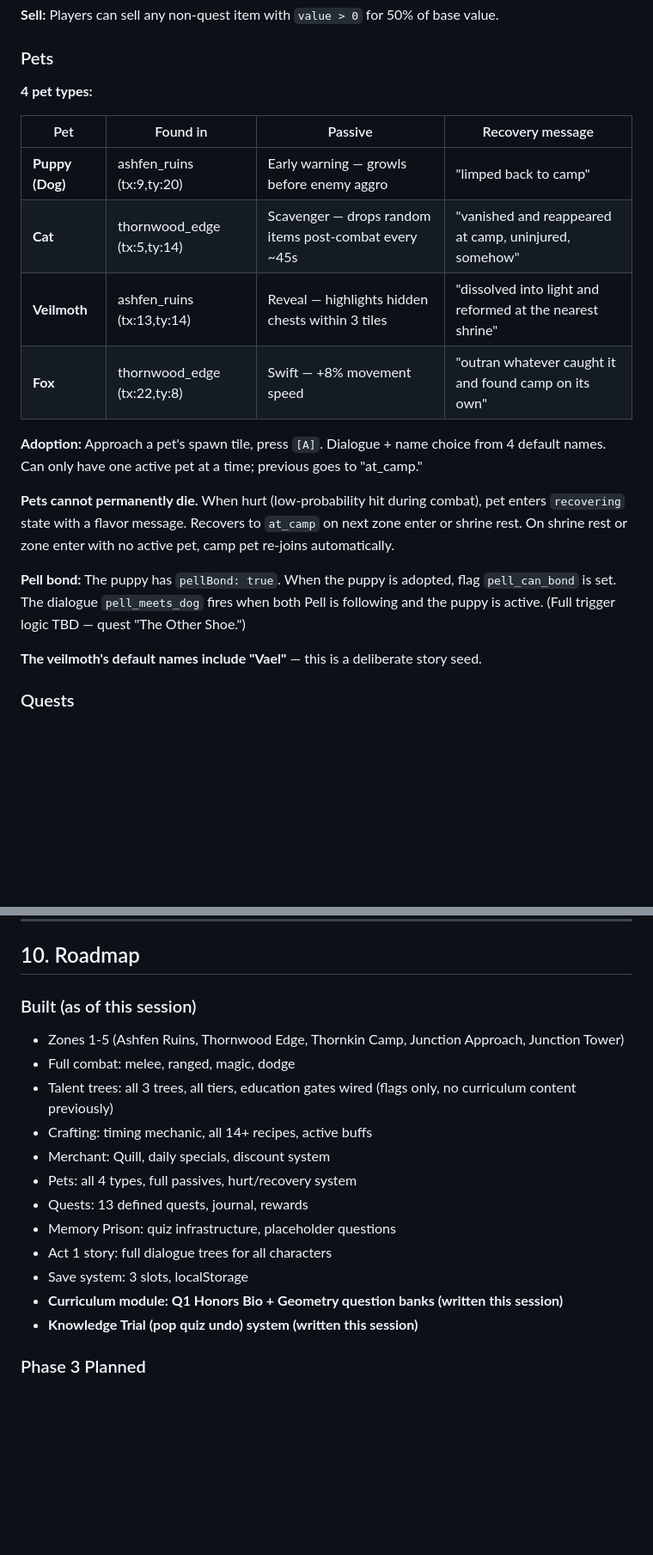
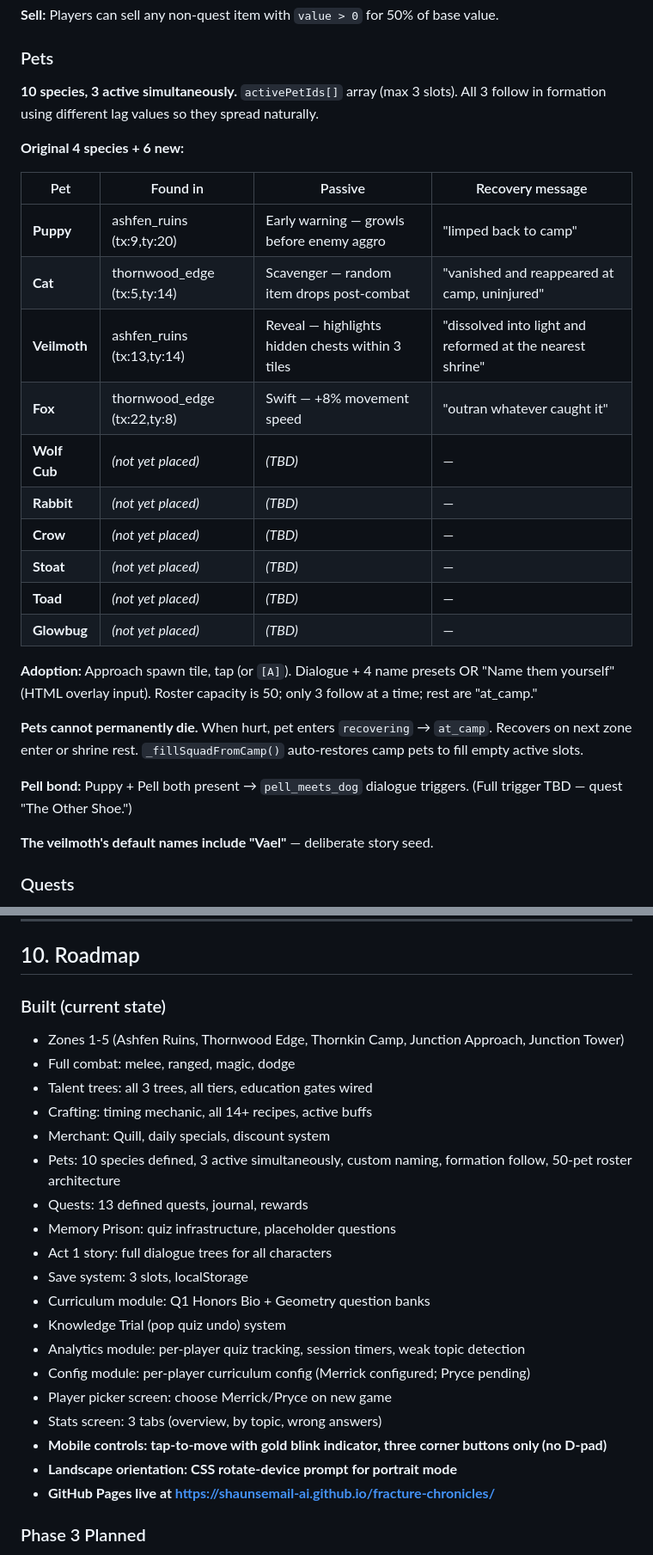
Before and after one commit to shaunsemail-ai/fracture-chronicles, a Markdown page: GAME_NOTES.md, 2 parts joined by grey strips. Shown at 86% size. GitHub-like rendering; blank space fills up the shorter version.

```diff
--- a/GAME_NOTES.md
+++ b/GAME_NOTES.md
@@ -329,22 +327,30 @@ Three trees, all available to all classes. 3 tiers each, tier N requires tier N-
 
 ### Pets
 
-**4 pet types:**
+**10 species, 3 active simultaneously.** `activePetIds[]` array (max 3 slots). All 3 follow in formation using different lag values so they spread naturally.
+
+**Original 4 species + 6 new:**
 
 | Pet | Found in | Passive | Recovery message |
 |-----|----------|---------|-----------------|
-| **Puppy (Dog)** | ashfen_ruins (tx:9,ty:20) | Early warning — growls before enemy aggro | "limped back to camp" |
-| **Cat** | thornwood_edge (tx:5,ty:14) | Scavenger — drops random items post-combat every ~45s | "vanished and reappeared at camp, uninjured, somehow" |
+| **Puppy** | ashfen_ruins (tx:9,ty:20) | Early warning — growls before enemy aggro | "limped back to camp" |
+| **Cat** | thornwood_edge (tx:5,ty:14) | Scavenger — random item drops post-combat | "vanished and reappeared at camp, uninjured" |
 | **Veilmoth** | ashfen_ruins (tx:13,ty:14) | Reveal — highlights hidden chests within 3 tiles | "dissolved into light and reformed at the nearest shrine" |
-| **Fox** | thornwood_edge (tx:22,ty:8) | Swift — +8% movement speed | "outran whatever caught it and found camp on its own" |
+| **Fox** | thornwood_edge (tx:22,ty:8) | Swift — +8% movement speed | "outran whatever caught it" |
+| **Wolf Cub** | *(not yet placed)* | *(TBD)* | — |
+| **Rabbit** | *(not yet placed)* | *(TBD)* | — |
+| **Crow** | *(not yet placed)* | *(TBD)* | — |
+| **Stoat** | *(not yet placed)* | *(TBD)* | — |
+| **Toad** | *(not yet placed)* | *(TBD)* | — |
+| **Glowbug** | *(not yet placed)* | *(TBD)* | — |
 
-**Adoption:** Approach a pet's spawn tile, press `[A]`. Dialogue + name choice from 4 default names. Can only have one active pet at a time; previous goes to "at_camp."
+**Adoption:** Approach spawn tile, tap (or `[A]`). Dialogue + 4 name presets OR "Name them yourself" (HTML overlay input). Roster capacity is 50; only 3 follow at a time; rest are "at_camp."
 
-**Pets cannot permanently die.** When hurt (low-probability hit during combat), pet enters `recovering` state with a flavor message. Recovers to `at_camp` on next zone enter or shrine rest. On shrine rest or zone enter with no active pet, camp pet re-joins automatically.
+**Pets cannot permanently die.** When hurt, pet enters `recovering` → `at_camp`. Recovers on next zone enter or shrine rest. `_fillSquadFromCamp()` auto-restores camp pets to fill empty active slots.
 
-**Pell bond:** The puppy has `pellBond: true`. When the puppy is adopted, flag `pell_can_bond` is set. The dialogue `pell_meets_dog` fires when both Pell is following and the puppy is active. (Full trigger logic TBD — quest "The Other Shoe.")
+**Pell bond:** Puppy + Pell both present → `pell_meets_dog` dialogue triggers. (Full trigger TBD — quest "The Other Shoe.")
 
-**The veilmoth's default names include "Vael"** — this is a deliberate story seed.
+**The veilmoth's default names include "Vael"** — deliberate story seed.
 
 ### Quests
 
@@ -471,20 +477,27 @@ The "?" button appears when ANY of these is true:
 
 ## 10. Roadmap
 
-### Built (as of this session)
+### Built (current state)
 
 - Zones 1-5 (Ashfen Ruins, Thornwood Edge, Thornkin Camp, Junction Approach, Junction Tower)
 - Full combat: melee, ranged, magic, dodge
-- Talent trees: all 3 trees, all tiers, education gates wired (flags only, no curriculum content previously)
+- Talent trees: all 3 trees, all tiers, education gates wired
 - Crafting: timing mechanic, all 14+ recipes, active buffs
 - Merchant: Quill, daily specials, discount system
-- Pets: all 4 types, full passives, hurt/recovery system
+- Pets: 10 species defined, 3 active simultaneously, custom naming, formation follow, 50-pet roster architecture
 - Quests: 13 defined quests, journal, rewards
 - Memory Prison: quiz infrastructure, placeholder questions
 - Act 1 story: full dialogue trees for all characters
 - Save system: 3 slots, localStorage
-- **Curriculum module: Q1 Honors Bio + Geometry question banks (written this session)**
-- **Knowledge Trial (pop quiz undo) system (written this session)**
+- Curriculum module: Q1 Honors Bio + Geometry question banks
+- Knowledge Trial (pop quiz undo) system
+- Analytics module: per-player quiz tracking, session timers, weak topic detection
+- Config module: per-player curriculum config (Merrick configured; Pryce pending)
+- Player picker screen: choose Merrick/Pryce on new game
+- Stats screen: 3 tabs (overview, by topic, wrong answers)
+- **Mobile controls: tap-to-move with gold blink indicator, three corner buttons only (no D-pad)**
+- **Landscape orientation: CSS rotate-device prompt for portrait mode**
+- **GitHub Pages live at https://shaunsemail-ai.github.io/fracture-chronicles/**
 
 ### Phase 3 Planned
 
```
Also changed, not shown: other parts of GAME_NOTES.md (+55 -16 lines).
